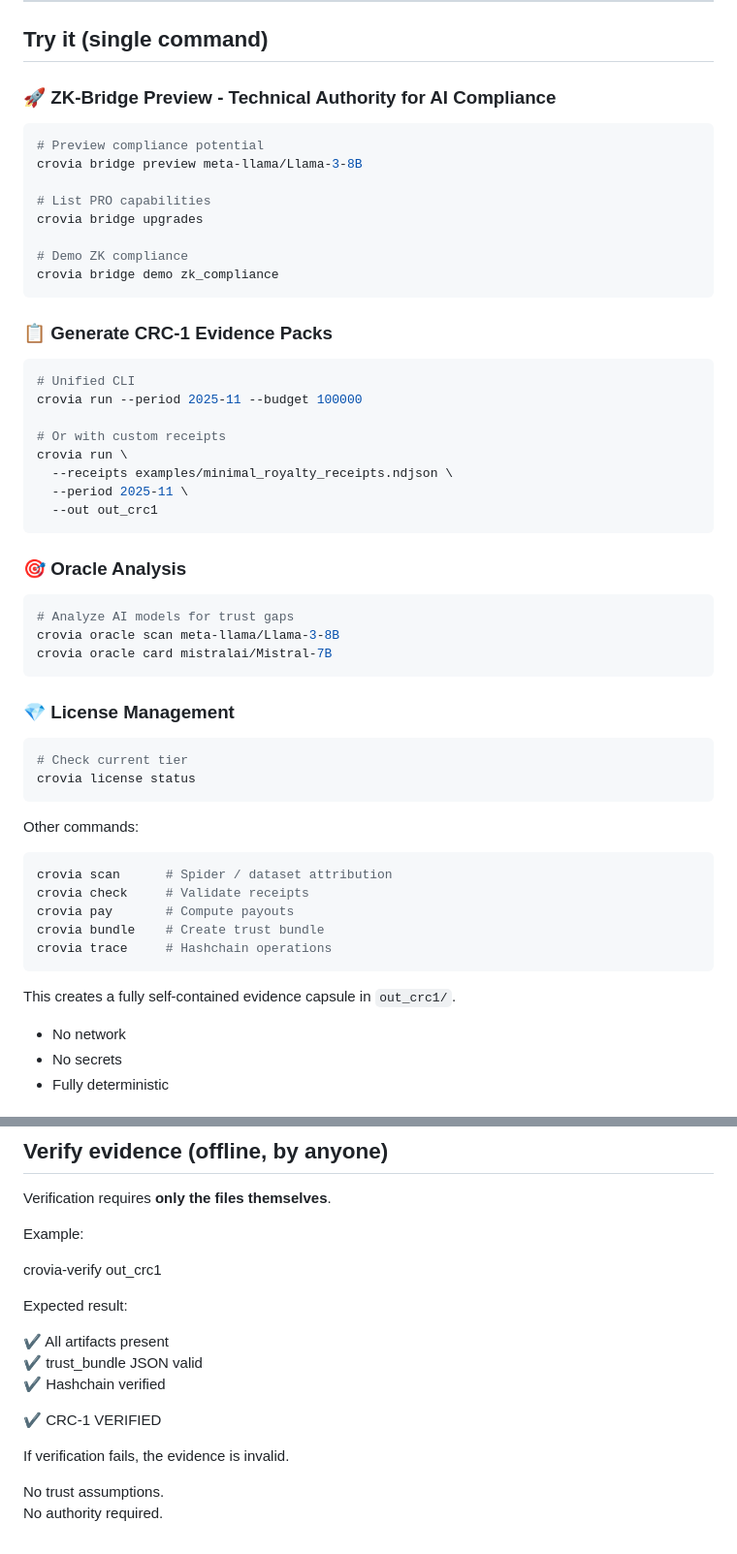
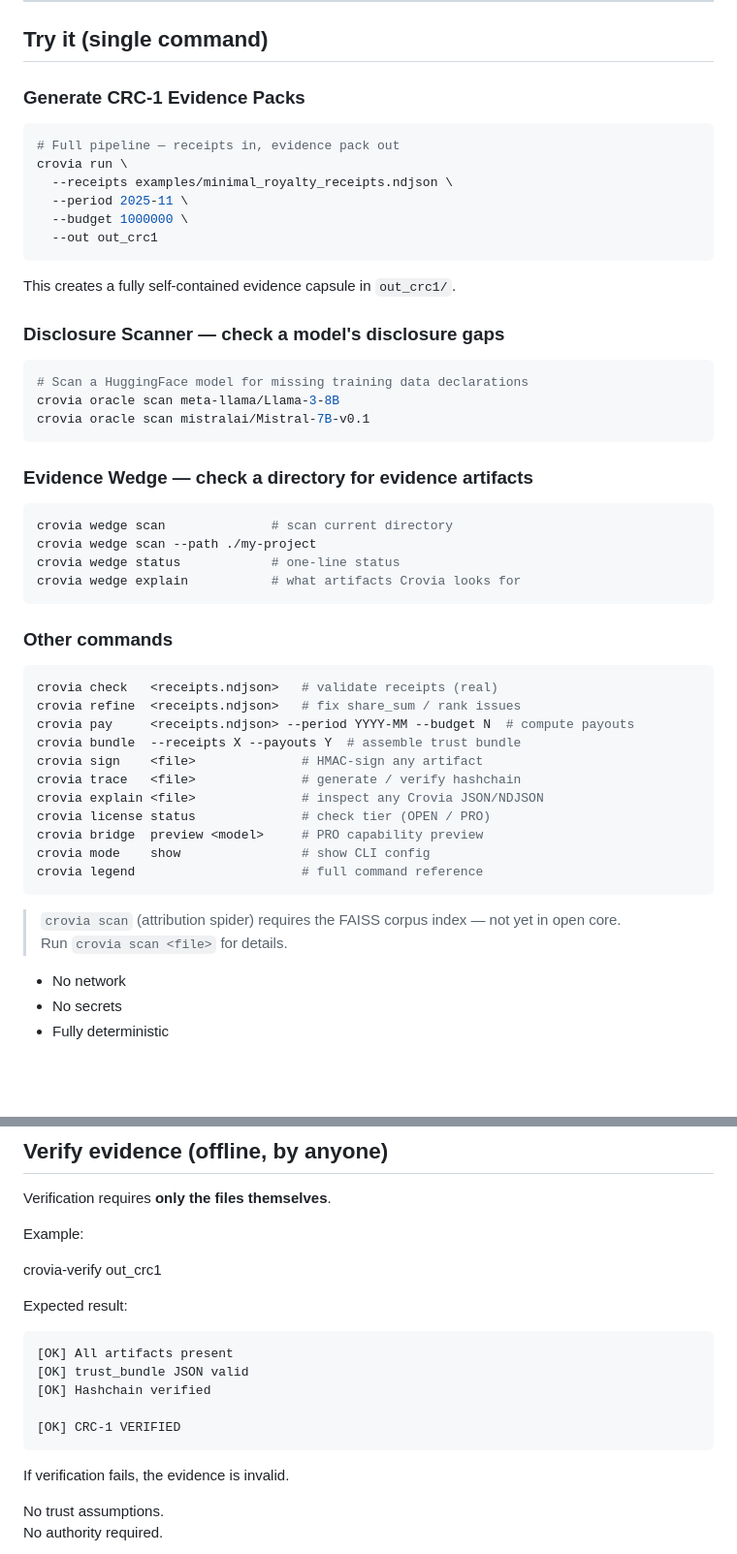
Before and after one commit to croviatrust/crovia-core-engine, a Markdown page: README.md, 2 parts joined by grey strips. Shown at 97% size. Drawn GitHub-style; blank space fills up the shorter version.

Commit message:
docs: fix README — correct run command, oracle card removed, Disclosure Scanner naming, ASCII output

````diff
--- a/README.md
+++ b/README.md
@@ -50,55 +50,54 @@ Specification:
 
 ## Try it (single command)
 
-### 🚀 ZK-Bridge Preview - Technical Authority for AI Compliance
+### Generate CRC-1 Evidence Packs
 
 ```bash
-# Preview compliance potential
-crovia bridge preview meta-llama/Llama-3-8B
-
-# List PRO capabilities
-crovia bridge upgrades
-
-# Demo ZK compliance
-crovia bridge demo zk_compliance
-```
-
-### 📋 Generate CRC-1 Evidence Packs
-
-```bash
-# Unified CLI
-crovia run --period 2025-11 --budget 100000
-
-# Or with custom receipts
+# Full pipeline — receipts in, evidence pack out
 crovia run \
   --receipts examples/minimal_royalty_receipts.ndjson \
   --period 2025-11 \
+  --budget 1000000 \
   --out out_crc1
 ```
 
-### 🎯 Oracle Analysis
+This creates a fully self-contained evidence capsule in `out_crc1/`.
+
+### Disclosure Scanner — check a model's disclosure gaps
+
 ```bash
-# Analyze AI models for trust gaps
+# Scan a HuggingFace model for missing training data declarations
 crovia oracle scan meta-llama/Llama-3-8B
-crovia oracle card mistralai/Mistral-7B
+crovia oracle scan mistralai/Mistral-7B-v0.1
 ```
 
-### 💎 License Management
+### Evidence Wedge — check a directory for evidence artifacts
+
 ```bash
-# Check current tier
-crovia license status
+crovia wedge scan              # scan current directory
+crovia wedge scan --path ./my-project
+crovia wedge status            # one-line status
+crovia wedge explain           # what artifacts Crovia looks for
 ```
 
-Other commands:
+### Other commands
+
 ```bash
-crovia scan      # Spider / dataset attribution
-crovia check     # Validate receipts
-crovia pay       # Compute payouts
-crovia bundle    # Create trust bundle
-crovia trace     # Hashchain operations
+crovia check   <receipts.ndjson>   # validate receipts (real)
+crovia refine  <receipts.ndjson>   # fix share_sum / rank issues
+crovia pay     <receipts.ndjson> --period YYYY-MM --budget N  # compute payouts
+crovia bundle  --receipts X --payouts Y  # assemble trust bundle
+crovia sign    <file>              # HMAC-sign any artifact
+crovia trace   <file>              # generate / verify hashchain
+crovia explain <file>              # inspect any Crovia JSON/NDJSON
+crovia license status              # check tier (OPEN / PRO)
+crovia bridge  preview <model>     # PRO capability preview
+crovia mode    show                # show CLI config
+crovia legend                      # full command reference
 ```
 
-This creates a fully self-contained evidence capsule in `out_crc1/`.
+> `crovia scan` (attribution spider) requires the FAISS corpus index — not yet in open core.
+> Run `crovia scan <file>` for details.
 
 - No network
 - No secrets
@@ -130,11 +129,13 @@ crovia-verify out_crc1
 
 Expected result:
 
-✔ All artifacts present
-✔ trust_bundle JSON valid
-✔ Hashchain verified
+```
+[OK] All artifacts present
+[OK] trust_bundle JSON valid
+[OK] Hashchain verified
 
-✔ CRC-1 VERIFIED
+[OK] CRC-1 VERIFIED
+```
 
 If verification fails, the evidence is invalid.
 
````
